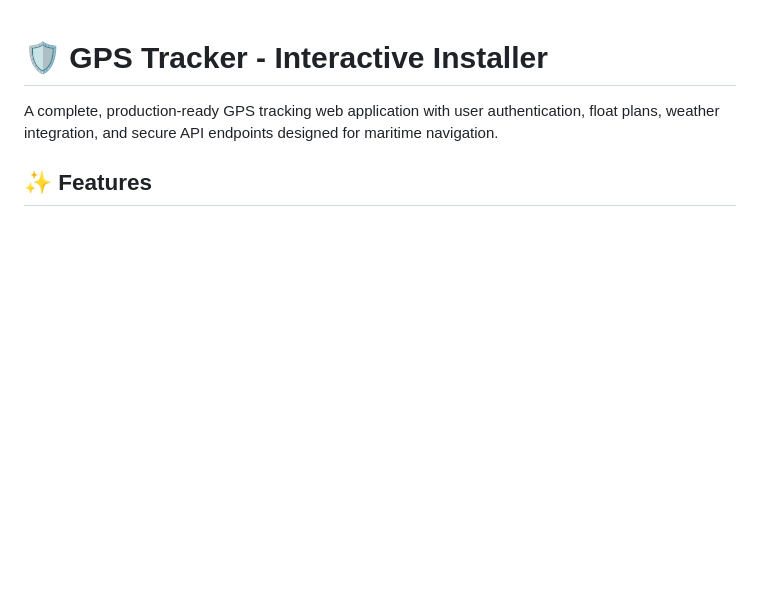
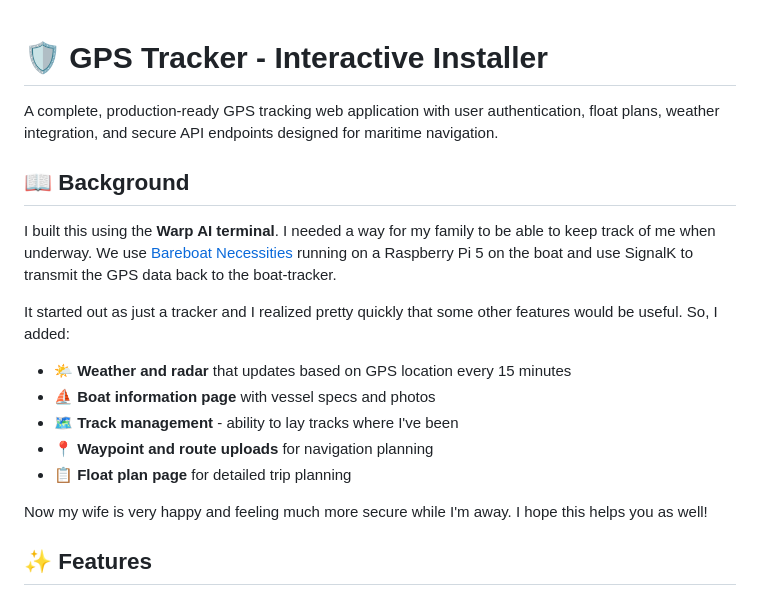
Before and after one commit to gboyce1967/boat-tracker, a Markdown page: README.md, the part around the change. Rendered like a GitHub page; blank space fills up the shorter version.

Commit message:
Add personal background story and Bareboat Necessities integration details

```diff
--- a/README.md
+++ b/README.md
@@ -1,6 +1,20 @@
 # 🛡️ GPS Tracker - Interactive Installer
 
 A complete, production-ready GPS tracking web application with user authentication, float plans, weather integration, and secure API endpoints designed for maritime navigation.
+
+## 📖 Background
+
+I built this using the **Warp AI terminal**. I needed a way for my family to be able to keep track of me when underway. We use [Bareboat Necessities](https://bareboat-necessities.github.io/) running on a Raspberry Pi 5 on the boat and use SignalK to transmit the GPS data back to the boat-tracker.
+
+It started out as just a tracker and I realized pretty quickly that some other features would be useful. So, I added:
+
+- 🌤️ **Weather and radar** that updates based on GPS location every 15 minutes
+- ⛵ **Boat information page** with vessel specs and photos
+- 🗺️ **Track management** - ability to lay tracks where I've been
+- 📍 **Waypoint and route uploads** for navigation planning
+- 📋 **Float plan page** for detailed trip planning
+
+Now my wife is very happy and feeling much more secure while I'm away. I hope this helps you as well!
 
 ## ✨ Features
 
```
